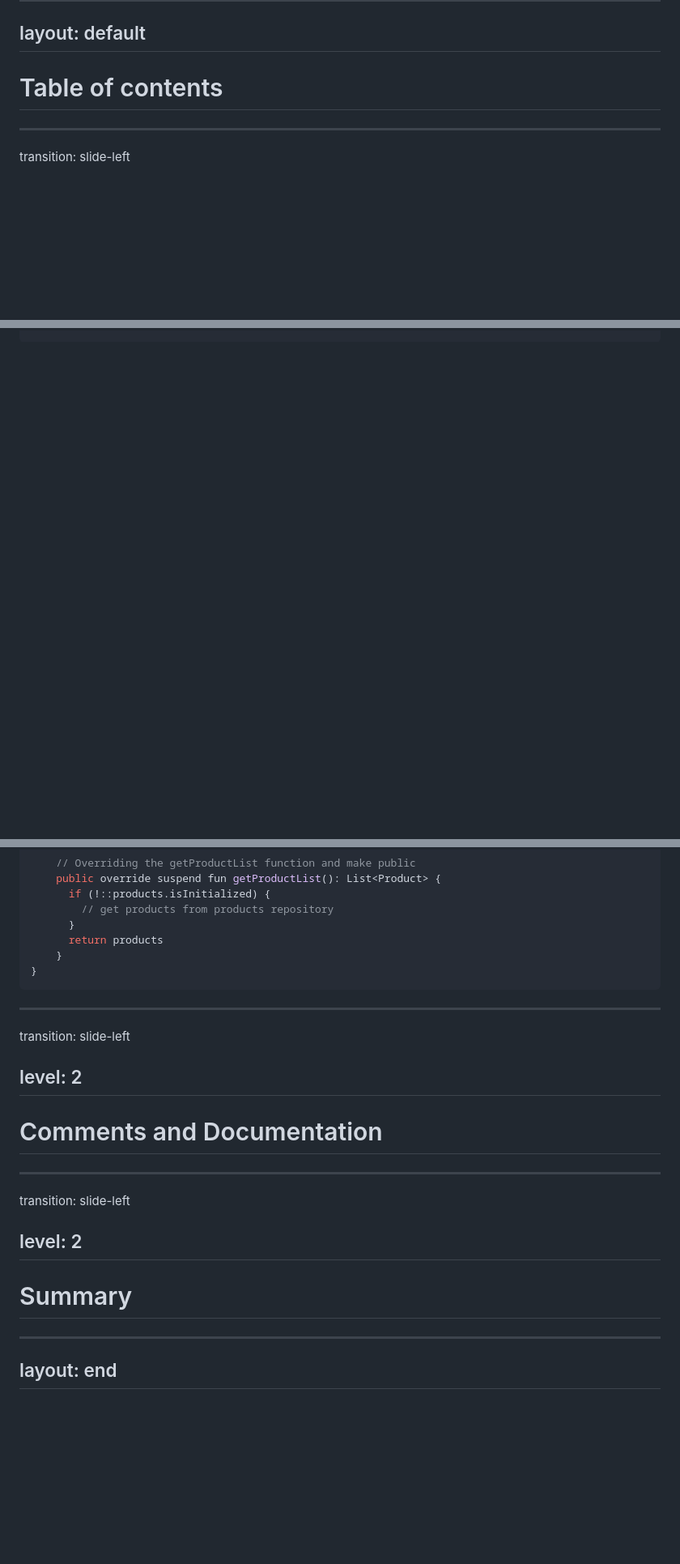
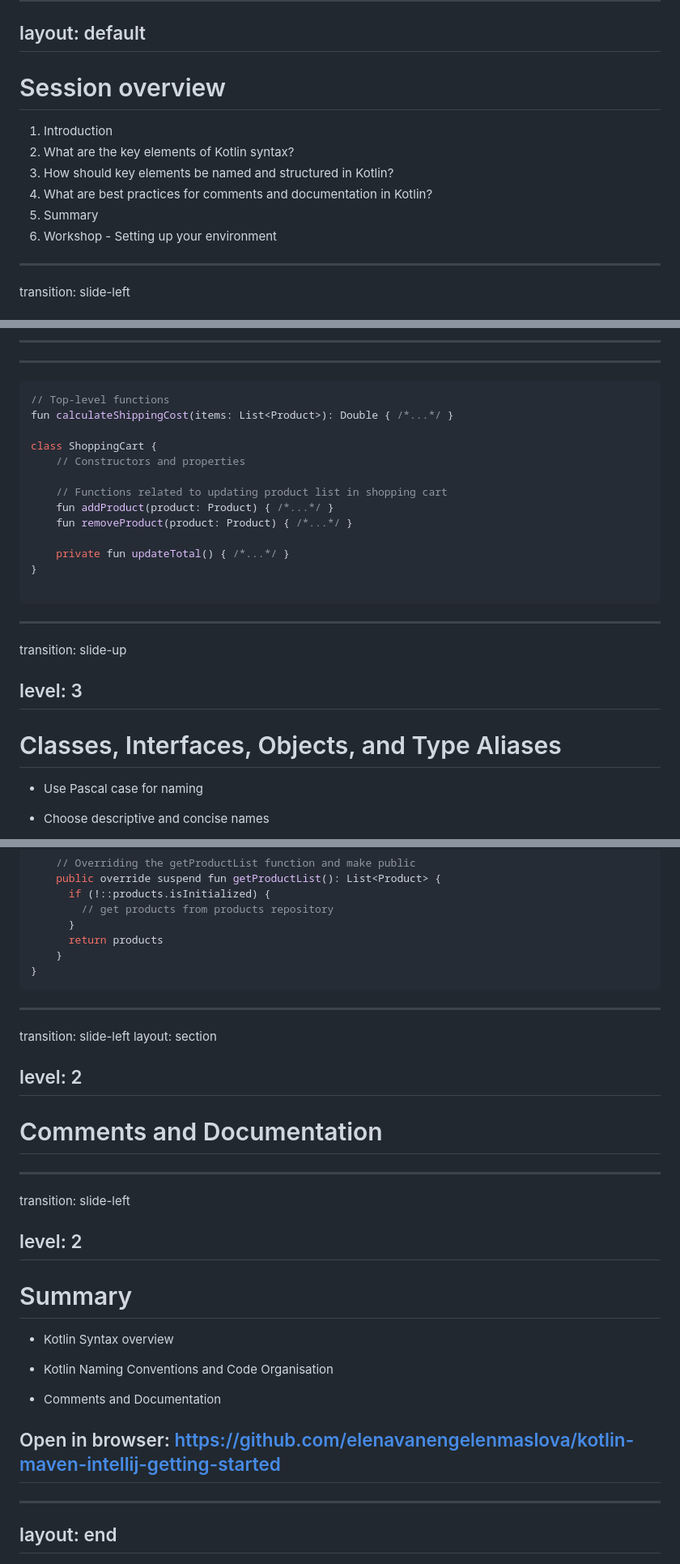
Before and after one commit to elenavanengelenmaslova/kotlin-basic-syntax-and-coding-conventions, a Markdown page: basic-syntax-and-coding-conventions/slides.md, 3 parts joined by grey strips. Shown: that part at 81% size. Rendered like a GitHub page; blank space fills up the shorter version.

````diff
--- a/basic-syntax-and-coding-conventions/slides.md
+++ b/basic-syntax-and-coding-conventions/slides.md
@@ -89,9 +89,17 @@ Here is another comment.
 layout: default
 ---
 
-# Table of contents
+# Session overview
 
 <Toc minDepth="2" maxDepth="2"></Toc>
+
+1. Introduction
+2. What are the key elements of Kotlin syntax?
+3. How should key elements be named and structured in Kotlin?
+4. What are best practices for comments and documentation in Kotlin?
+5. Summary
+6. Workshop - Setting up your environment
+
 
 ---
 transition: slide-left
@@ -1088,0 +1126,33 @@ class Shop {
+---
+---
+
+```kotlin  {all|1,2|4-12}
+// Top-level functions
+fun calculateShippingCost(items: List<Product>): Double { /*...*/ }
+
+class ShoppingCart {
+    // Constructors and properties
+
+    // Functions related to updating product list in shopping cart
+    fun addProduct(product: Product) { /*...*/ }
+    fun removeProduct(product: Product) { /*...*/ }
+
+    private fun updateTotal() { /*...*/ }
+}
+
+```
+
+---
+transition: slide-up
+
+level: 3
+---
+
+# Classes, Interfaces, Objects, and Type Aliases
+
+<v-clicks>
+
+- Use Pascal case for naming
+
+- Choose descriptive and concise names
+
@@ -1137,27 +1314,14 @@ internal class OnlineProductRepository : ProductRepository() {
     }
 }
 ```
-<!--
-https://sli.dev/guide/syntax.html#line-highlighting
--->
-
-<style>
-.footnotes-sep {
-  @apply mt-20 opacity-10;
-}
-.footnotes {
-  @apply text-sm opacity-75;
-}
-.footnote-backref {
-  display: none;
-}
-</style>
 
 ---
 transition: slide-left
+layout: section
 
 level: 2
 ---
+
 # Comments and Documentation
 
 
@@ -1168,6 +1332,17 @@ level: 2
 ---
 # Summary
 
+<v-clicks>
+
+- Kotlin Syntax overview
+
+- Kotlin Naming Conventions and Code Organisation
+
+- Comments and Documentation
+
+## Open in browser: https://github.com/elenavanengelenmaslova/kotlin-maven-intellij-getting-started
+
+</v-clicks>
 
 ---
 layout: end
````
Also changed, not shown: other parts of basic-syntax-and-coding-conventions/slides.md (+136 -0 lines).
